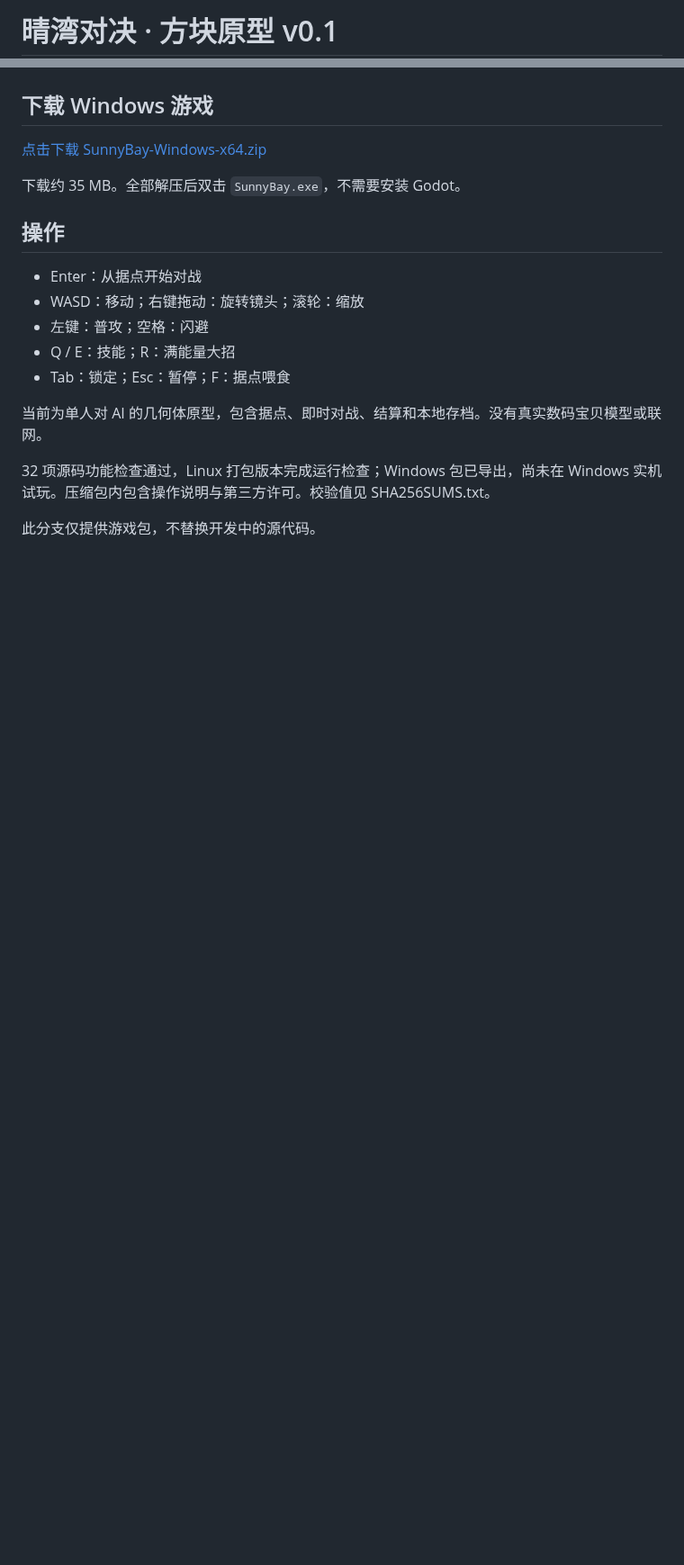
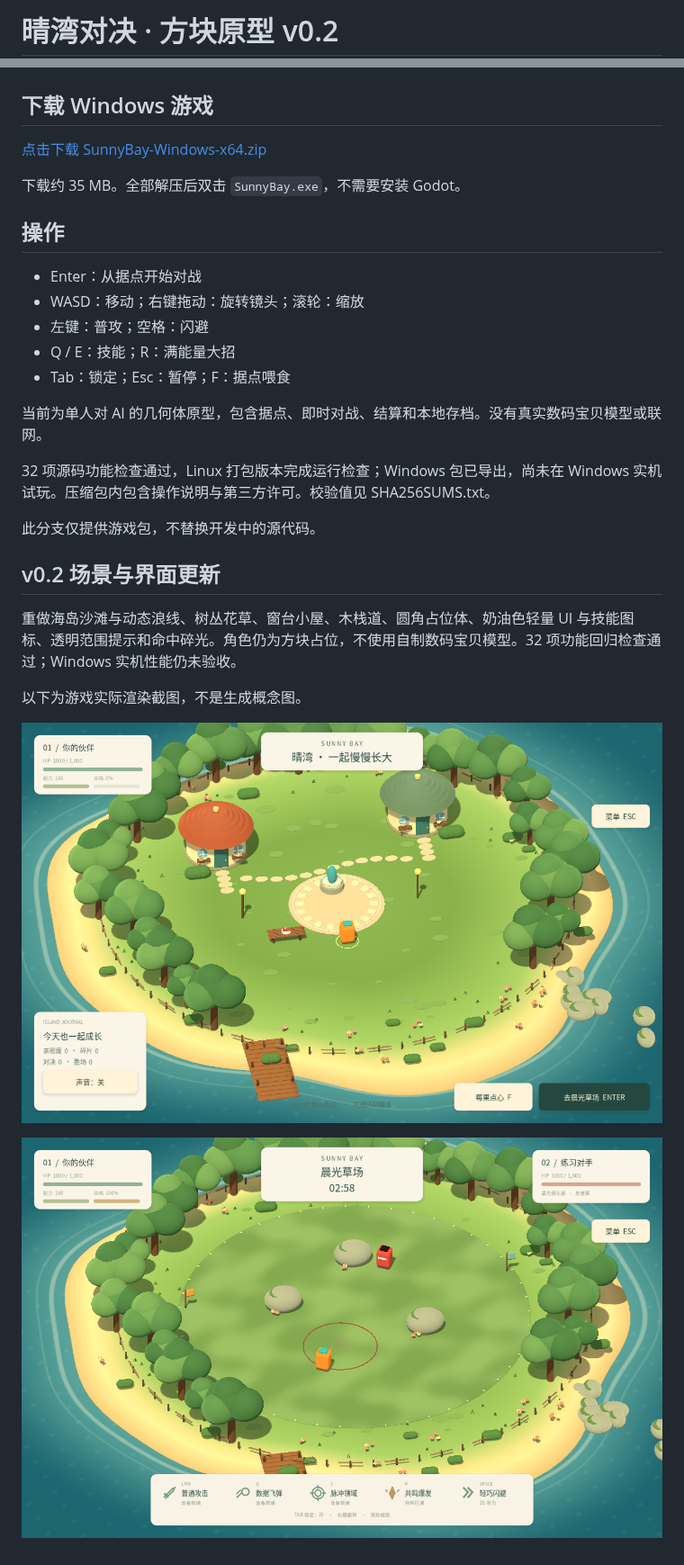
Before and after one commit to Hetong-png/-, a Markdown page: README.md, 2 parts joined by grey strips. Shown at 90% size. GitHub-like rendering; pictures changed too: screenshots/01-hub.png (added), screenshots/02-arena.png (added); blank space fills up the shorter version.

Commit message:
Update Sunny Bay v0.2 island art and interface

```diff
--- a/README.md
+++ b/README.md
@@ -1,4 +1,4 @@
-# 晴湾对决 · 方块原型 v0.1
+# 晴湾对决 · 方块原型 v0.2
 
 ## 下载 Windows 游戏
 
@@ -19,3 +19,13 @@
 32 项源码功能检查通过，Linux 打包版本完成运行检查；Windows 包已导出，尚未在 Windows 实机试玩。压缩包内包含操作说明与第三方许可。校验值见 SHA256SUMS.txt。
 
 此分支仅提供游戏包，不替换开发中的源代码。
+
+## v0.2 场景与界面更新
+
+重做海岛沙滩与动态浪线、树丛花草、窗台小屋、木栈道、圆角占位体、奶油色轻量 UI 与技能图标、透明范围提示和命中碎光。角色仍为方块占位，不使用自制数码宝贝模型。32 项功能回归检查通过；Windows 实机性能仍未验收。
+
+以下为游戏实际渲染截图，不是生成概念图。
+
+![据点](screenshots/01-hub.png)
+
+![竞技场](screenshots/02-arena.png)
```
Also changed, not shown: 2 other files.
